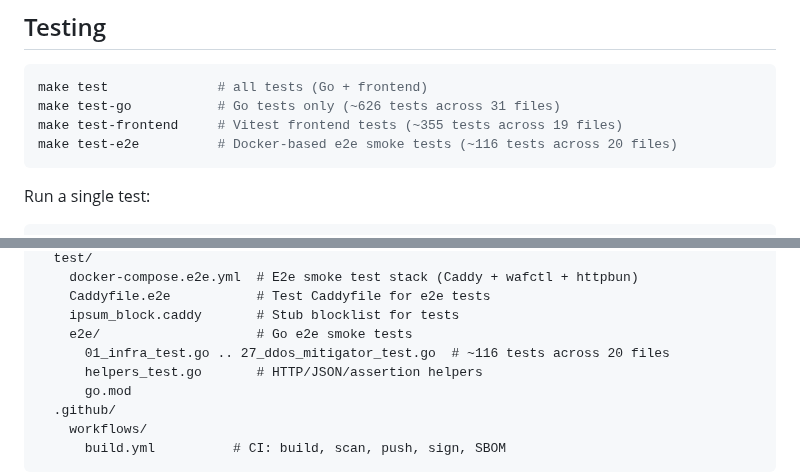
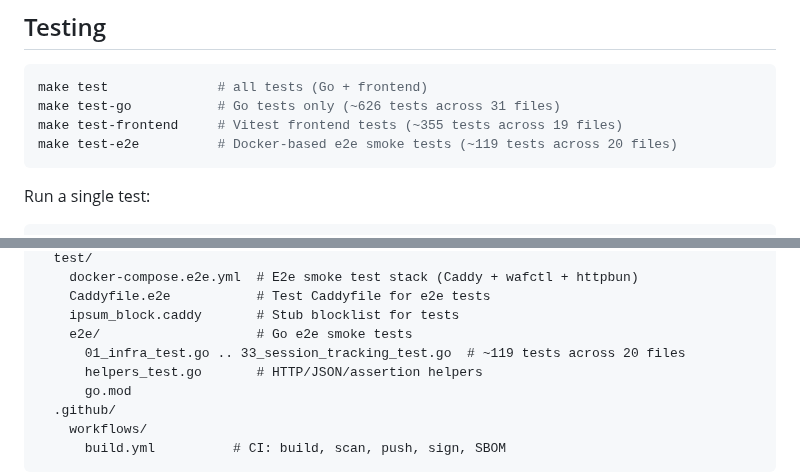
Before and after one commit to erfianugrah/caddy-compose, a Markdown page: README.md, 2 parts joined by grey strips. Rendered like a GitHub page.

````diff
--- a/README.md
+++ b/README.md
@@ -533,7 +533,7 @@ caddy 3.49.1 / wafctl 2.53.1 includes a comprehensive security audit (March 2026
 make test              # all tests (Go + frontend)
 make test-go           # Go tests only (~626 tests across 31 files)
 make test-frontend     # Vitest frontend tests (~355 tests across 19 files)
-make test-e2e          # Docker-based e2e smoke tests (~116 tests across 20 files)
+make test-e2e          # Docker-based e2e smoke tests (~119 tests across 20 files)
 ```
 
 Run a single test:
@@ -655,7 +655,7 @@ caddy-compose/
     Caddyfile.e2e           # Test Caddyfile for e2e tests
     ipsum_block.caddy       # Stub blocklist for tests
     e2e/                    # Go e2e smoke tests
-      01_infra_test.go .. 27_ddos_mitigator_test.go  # ~116 tests across 20 files
+      01_infra_test.go .. 33_session_tracking_test.go  # ~119 tests across 20 files
       helpers_test.go       # HTTP/JSON/assertion helpers
       go.mod
   .github/
````
Also changed, not shown: AGENTS.md (+2 -2 lines).
